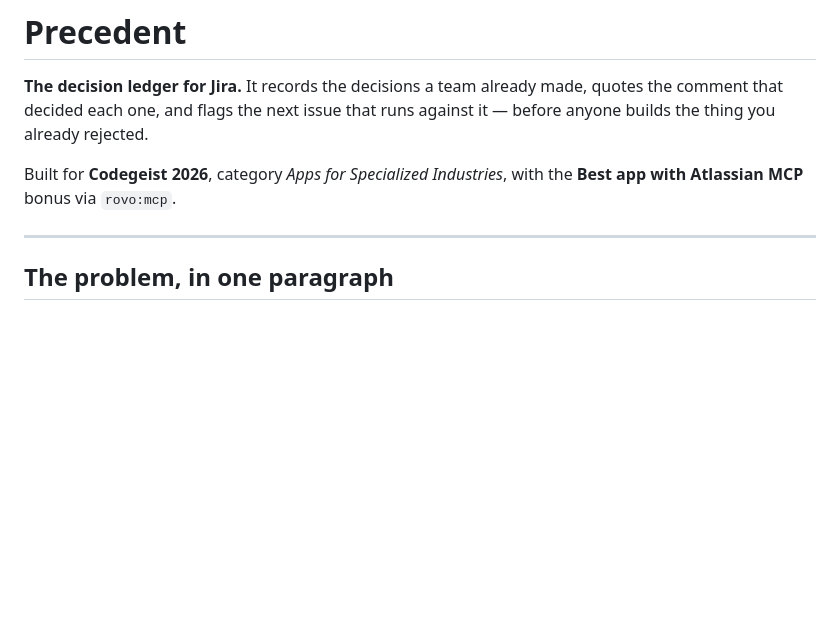
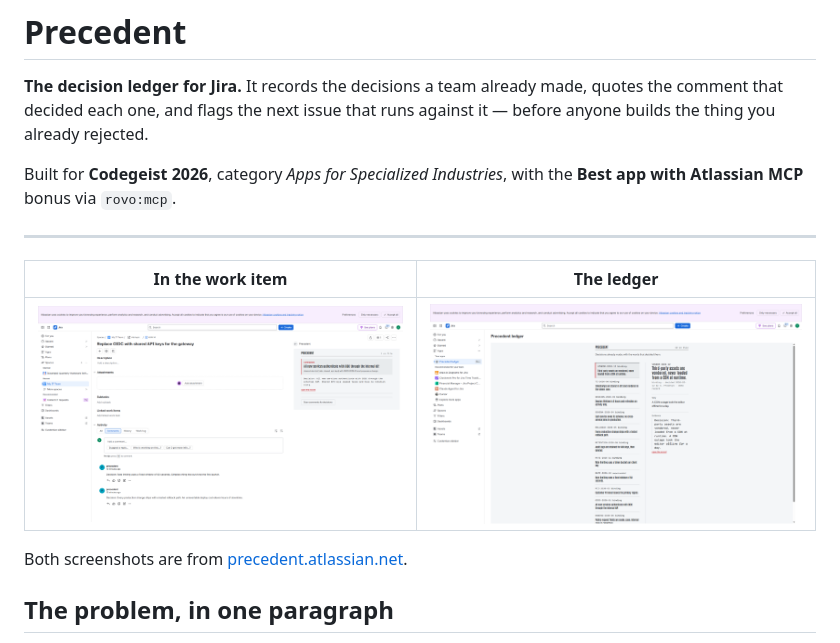
Before and after one commit to mvirgiawancr/precedent, a Markdown page: README.md, the part around the change. Drawn GitHub-style; pictures changed too: docs/ledger.png (added), docs/panel.png (added); blank space fills up the shorter version.

Commit message:
Add live screenshots to the README

```diff
--- a/README.md
+++ b/README.md
@@ -8,6 +8,12 @@ Built for **Codegeist 2026**, category *Apps for Specialized Industries*, with t
 **Best app with Atlassian MCP** bonus via `rovo:mcp`.
 
 ---
+
+| In the work item | The ledger |
+| --- | --- |
+| ![Precedent panel on KAN-14](docs/panel.png) | ![The ledger, 12 decisions on file](docs/ledger.png) |
+
+Both screenshots are from [precedent.atlassian.net](https://precedent.atlassian.net/browse/KAN-14).
 
 ## The problem, in one paragraph
 
```
